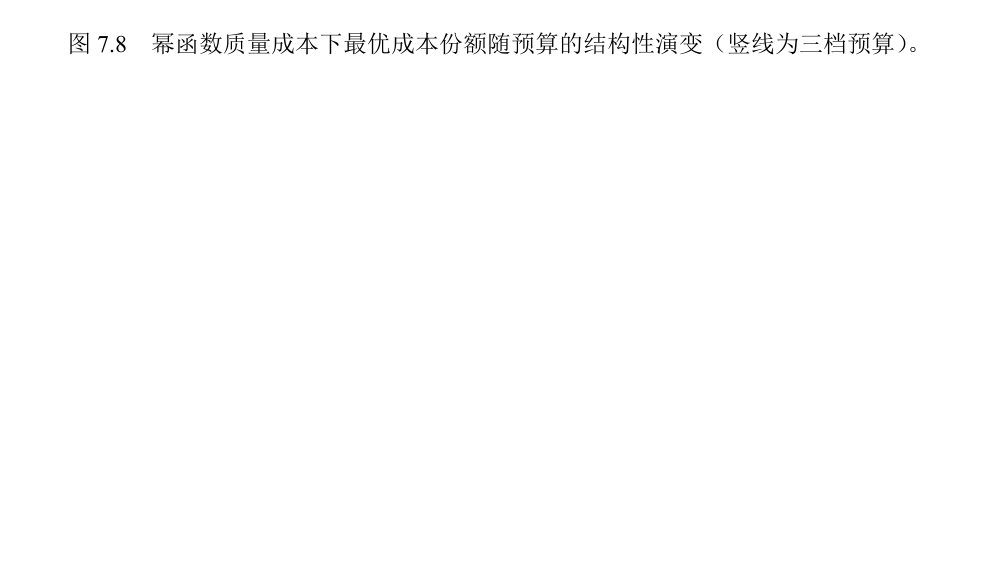
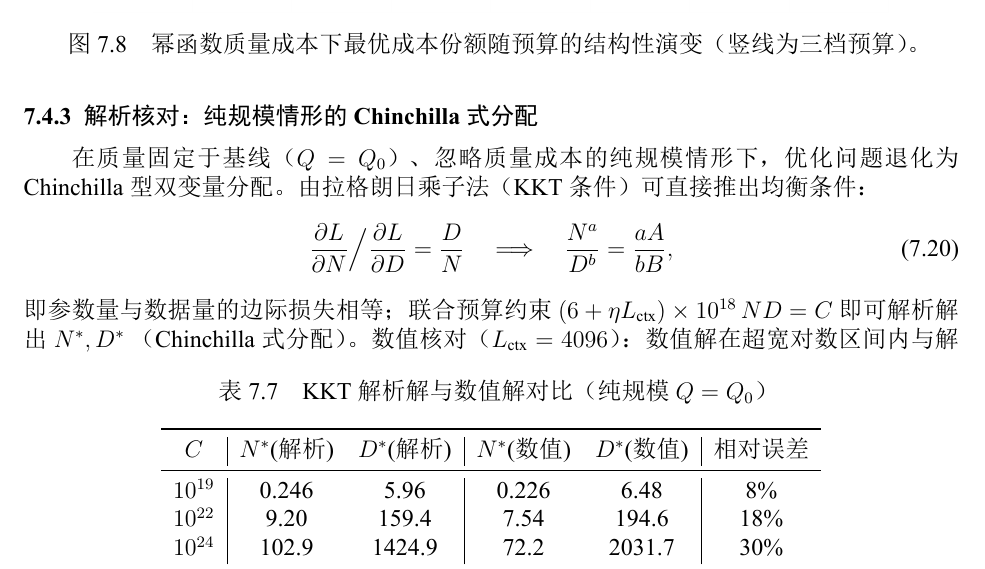
Before and after one commit to Akun-python/llm-compute-allocation-modeling, a LaTeX thesis (main.tex, which reads sections/7_problem3.tex): part of page 17 of 30, cut so that both start at the same text, the shorter picture padded with empty space. The pictures show the PDF file main.pdf that the author committed with the source.

Commit message:
v13: P3 解析核对 —— KKT 纯规模 Chinchilla 式分配 (均衡条件 N^a/D^b=aA/bB), 解析 vs 数值对照表 (1e19/1e22/1e24), 规模指数 b/(a+b)=0.49 验证扩张主导, 编译30页通过

```diff
--- a/sections/7_problem3.tex
+++ b/sections/7_problem3.tex
@@ -146,3 +146,29 @@ $3.2\times10^{18}$--$5.0\times10^{18}$ 区间出现训练/质量主导的短暂
 \label{fig:p3_structural}
 \end{figure}
 
+\subsubsection{解析核对：纯规模情形的 Chinchilla 式分配}
+
+在质量固定于基线（$Q=Q_0$）、忽略质量成本的纯规模情形下，优化问题退化为
+Chinchilla 型双变量分配。由拉格朗日乘子法（KKT 条件）可直接推出均衡条件：
+\begin{equation}
+\frac{\partial L}{\partial N}\Big/\frac{\partial L}{\partial D}
+=\frac{D}{N}\quad\Longrightarrow\quad
+\frac{N^{a}}{D^{b}}=\frac{aA}{bB},
+\label{eq:kkt_balance}
+\end{equation}
+即参数量与数据量的边际损失相等；联合预算约束
+$(6+\eta L_{\text{ctx}})\times10^{18}\,ND=C$ 即可解析解出 $N^{*},D^{*}$
+（Chinchilla 式分配）。数值核对（$L_{\text{ctx}}=4096$）：
+\begin{table}[htbp]
+\centering
+\caption{KKT 解析解与数值解对比（纯规模 $Q=Q_0$）}
+\begin{tabular}{c|cc|cc|c}
+\toprule
+$C$ & $N^{*}$(解析) & $D^{*}$(解析) & $N^{*}$(数值) & $D^{*}$(数值) & 相对误差 \\
+\midrule
+$10^{19}$ & 0.246 & 5.96 & 0.226 & 6.48 & 8\% \\
+$10^{22}$ & 9.20 & 159.4 & 7.54 & 194.6 & 18\% \\
+$10^{24}$ & 102.9 & 1424.9 & 72.2 & 2031.7 & 30\% \\
+\bottomrule
+\end{tabular}
+\end{table}
```
Also changed, not shown: main.pdf, sections/7_problem3.tex (6 more changed lines).
